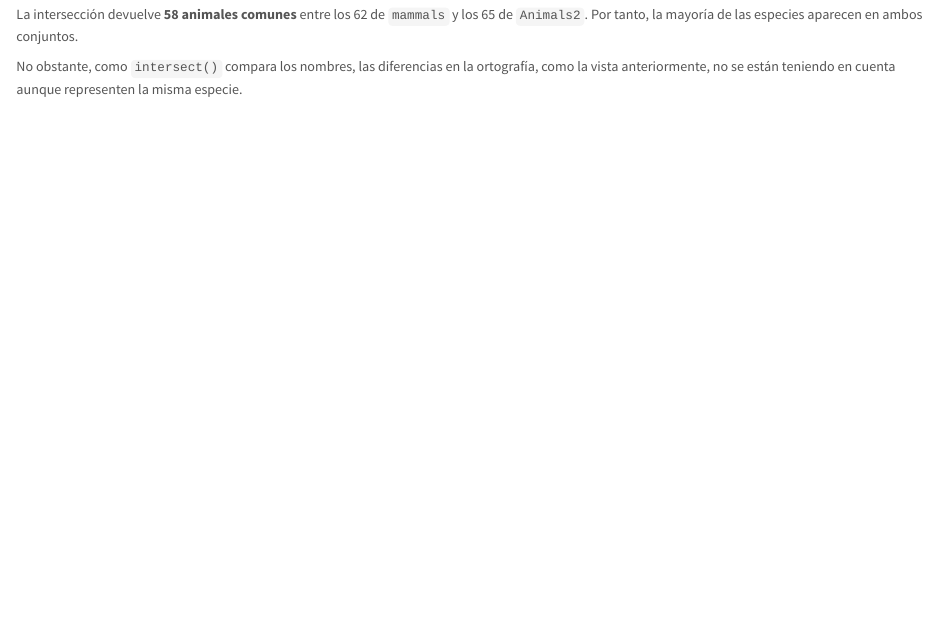
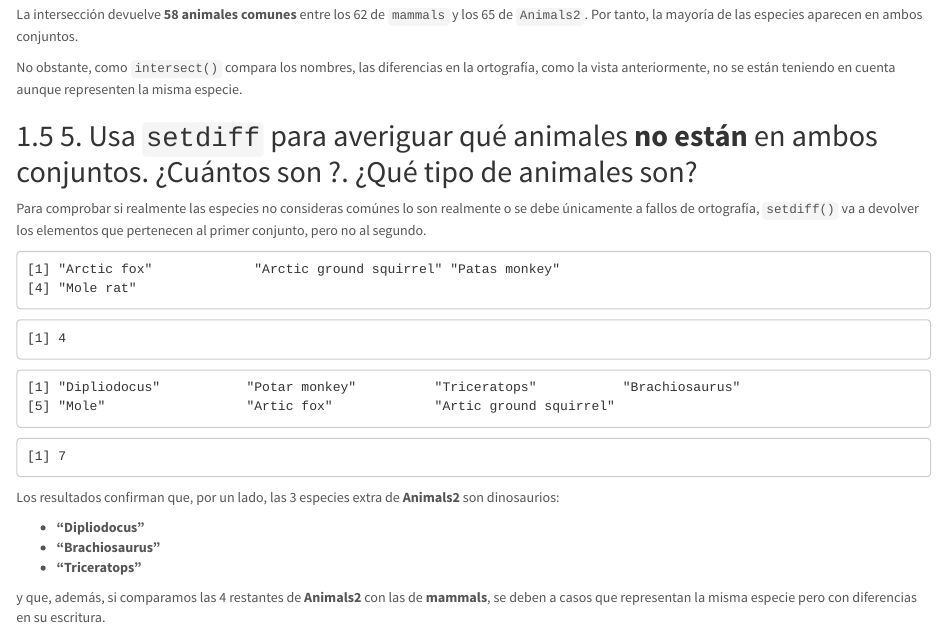
Before and after one commit to marinoferperez/SolucionEjercicio, an R Markdown document (SolucionEjercicio.Rmd): the page in a window 1100 px wide, from 4530 px down before the commit and from 4550 px down after it, so that both start at the same text. Rendered offline with R 4.5, knitr and Pandoc, with nearby package versions; common packages that the code uses without loading them are loaded.

Commit message:
Apartado 5: animales no comunes con setdiff

````diff
--- a/SolucionEjercicio.Rmd
+++ b/SolucionEjercicio.Rmd
@@ -215,3 +215,28 @@ commonAnimals
 La intersección devuelve **58 animales comunes** entre los 62 de `mammals` y los 65 de `Animals2`. Por tanto, la mayoría de las especies aparecen en ambos conjuntos.
 
 No obstante, como `intersect()` compara los nombres, las diferencias en la ortografía, como la vista anteriormente, no se están teniendo en cuenta aunque representen la misma especie.
+
+## 5. Usa `setdiff` para averiguar qué animales **no están** en ambos conjuntos. ¿Cuántos son ?. ¿Qué tipo de animales son?
+
+Para comprobar si realmente las especies no consideras comúnes lo son realmente o se debe únicamente a fallos de ortografía, `setdiff()`  va a devolver los elementos que pertenecen al primer conjunto, pero no al segundo.
+
+```{r}
+# animales de mammals que no aparecen en Animals2
+solo_mammals <- setdiff(rownames(mammals), rownames(Animals2))
+solo_mammals
+length(solo_mammals)
+```
+```{r}
+# animales de Animals2 que no aparecen en mammals
+solo_animals2 <- setdiff(rownames(Animals2), rownames(mammals))
+solo_animals2
+length(solo_animals2)
+```
+
+Los resultados confirman que, por un lado, las 3 especies extra de **Animals2** son dinosaurios:
+
+* **"Dipliodocus"**
+* **"Brachiosaurus"**
+* **"Triceratops"**
+
+y que, además, si comparamos las 4 restantes de **Animals2** con las de **mammals**, se deben a casos que representan la misma especie pero con diferencias en su escritura.
````
